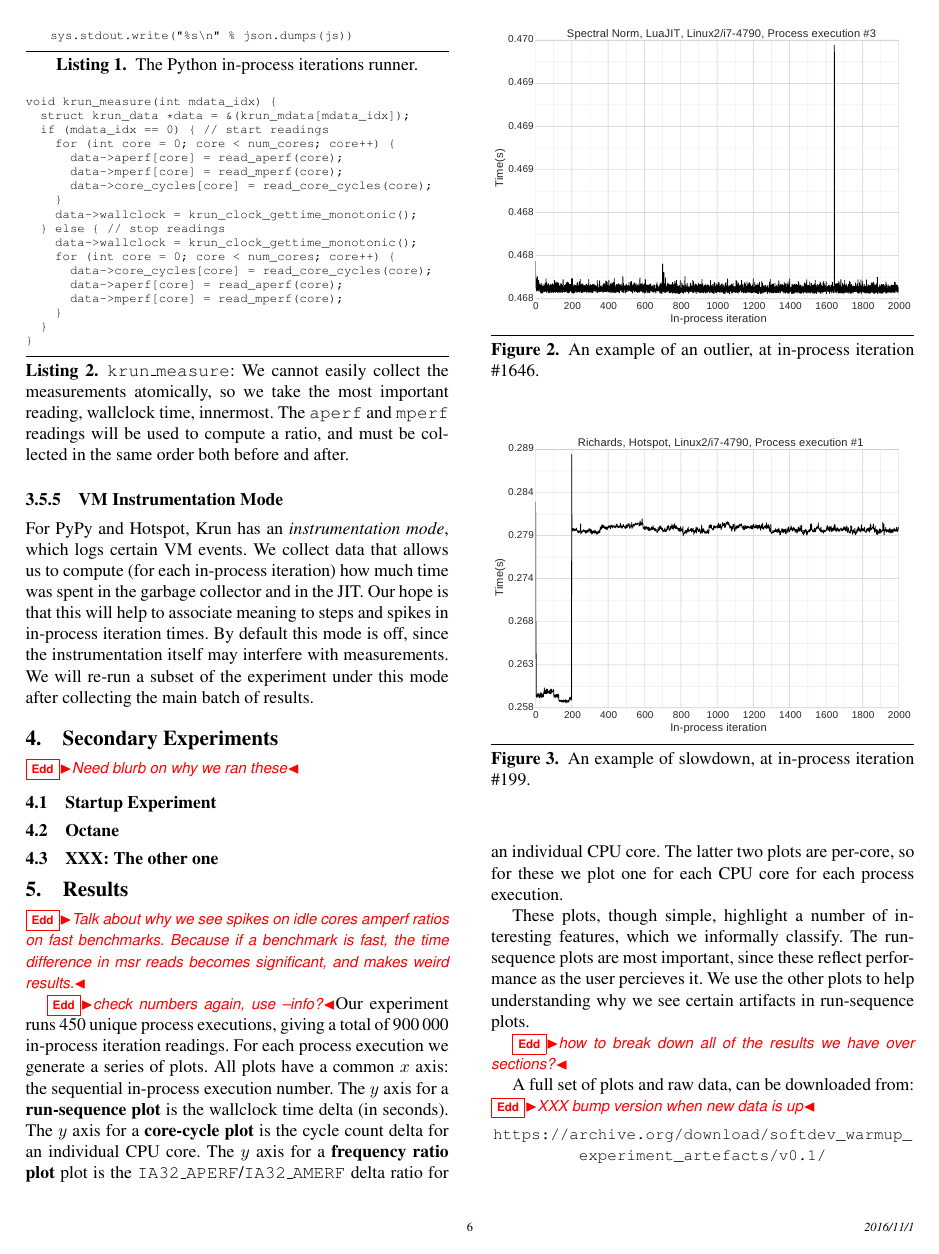
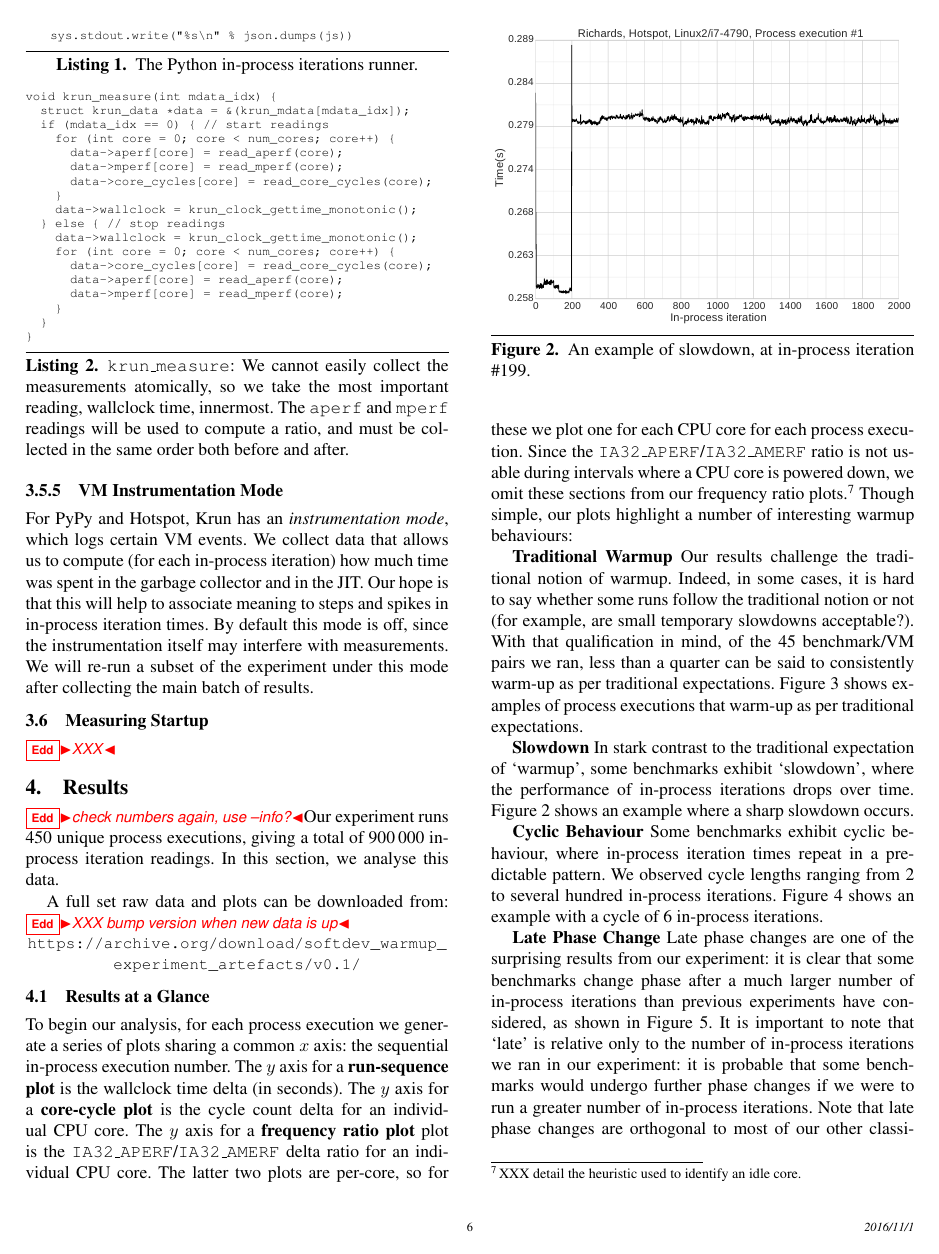
Before and after one commit to softdevteam/warmup_paper, a LaTeX paper (warmup.tex): page 6 of 11. Compiled offline with pdfLaTeX; a missing font is replaced by an installed copy or a similar font.

Commit message:
Re-structure results section.

```diff
--- a/warmup.tex
+++ b/warmup.tex
@@ -605,42 +605,18 @@ since the instrumentation itself may interfere with measurements.
 We will re-run a subset of the experiment under this mode after collecting the
 main batch of results.
 
-\section{Secondary Experiments}
+\subsection{Measuring Startup}
 
-\edd{Need blurb on why we ran these}
-
-\subsection{Startup Experiment}
-
-\subsection{Octane}
-
-\subsection{XXX: The other one}
+\edd{XXX}
 
 \section{Results}
 \label{sec:Results}
 
-\edd{Talk about why we see spikes on idle cores amperf ratios on fast
-benchmarks. Because if a benchmark is fast, the time difference in msr reads
-becomes significant, and makes weird results.}
+\edd{check numbers again, use --info?}Our experiment runs 450 unique process
+executions, giving a total of 900\,000 in-process iteration readings.
+In this section, we analyse this data.
 
-\edd{check numbers again, use --info?}Our experiment runs 450 unique process
-executions, giving a total of 900\,000 in-process iteration readings. For each
-process execution we generate a series of plots. All plots have a common $x$
-axis: the sequential in-process execution number. The $y$ axis for a
-\textbf{run-sequence plot} is the wallclock time delta (in seconds). The $y$
-axis for a \textbf{core-cycle plot} is the cycle count delta for an individual
-CPU core. The $y$ axis for a \textbf{frequency ratio plot} plot is the
-\texttt{IA32\_APERF}/\texttt{IA32\_AMERF} delta ratio for an individual CPU
-core. The latter two plots are per-core, so for these we plot one for each CPU
-core for each process execution.
-
-These plots, though simple, highlight a number of interesting features, which
-we informally classify. The run-sequence plots are most important, since these
-reflect performance as the user percieves it. We use the other plots to help
-understanding why we see certain artifacts in run-sequence plots.
-
-\edd{how to break down all of the results we have over sections?}
-
-A full set of plots and raw data, can be downloaded from:
+A full set raw data and plots can be downloaded from:
 \edd{XXX bump version when new data is up}
 \vspace{-.5em}
 \begin{center}
@@ -649,11 +625,21 @@ A full set of plots and raw data, can be downloaded from:
 }
 \end{center}
 
-\begin{figure}[tbp]
-\includegraphics[width=.475\textwidth]{examples/outliers1}
-\caption{An example of an outlier, at in-process iteration \#1646.}
-\label{fig:examples:outliers1}
-\end{figure}
+\subsection{Results at a Glance}
+
+To begin our analysis, for each
+process execution we generate a series of plots sharing a common $x$
+axis: the sequential in-process execution number. The $y$ axis for a
+\textbf{run-sequence plot} is the wallclock time delta (in seconds). The $y$
+axis for a \textbf{core-cycle plot} is the cycle count delta for an individual
+CPU core. The $y$ axis for a \textbf{frequency ratio plot} plot is the
+\texttt{IA32\_APERF}/\texttt{IA32\_AMERF} delta ratio for an individual CPU
+core. The latter two plots are per-core, so for these we plot one for each CPU
+core for each process execution. Since the
+\texttt{IA32\_APERF}/\texttt{IA32\_AMERF} ratio is not usable during intervals
+where a CPU core is powered down, we omit these sections from our frequency
+ratio plots.\footnote{XXX detail the heuristic used to identify an idle core.}
+Though simple, our plots highlight a number of interesting warmup behaviours:
 
 \begin{figure}[tbp]
 \includegraphics[width=.475\textwidth]{examples/slowdown1}
```
Also changed, not shown: warmup.tex (37 more changed lines).
